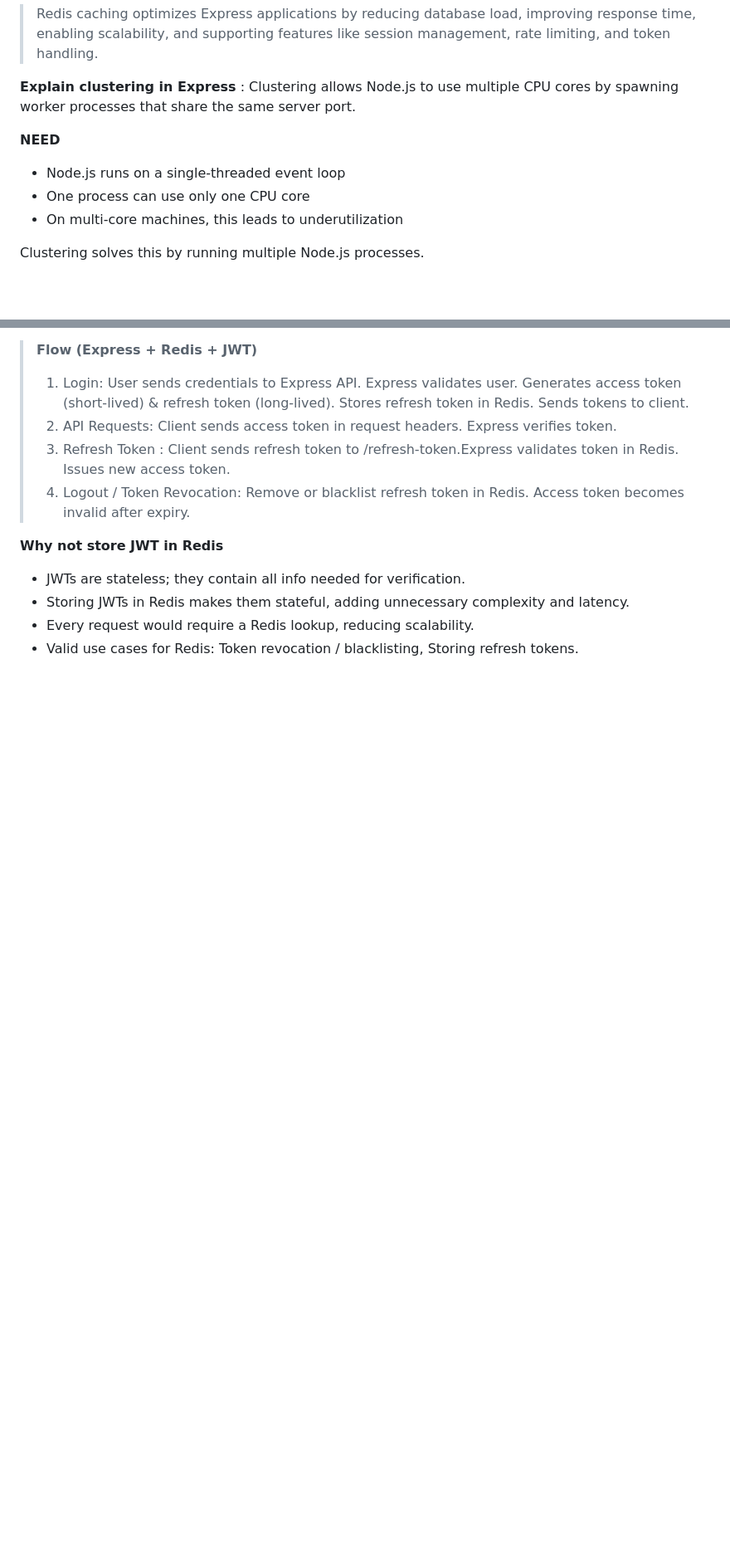
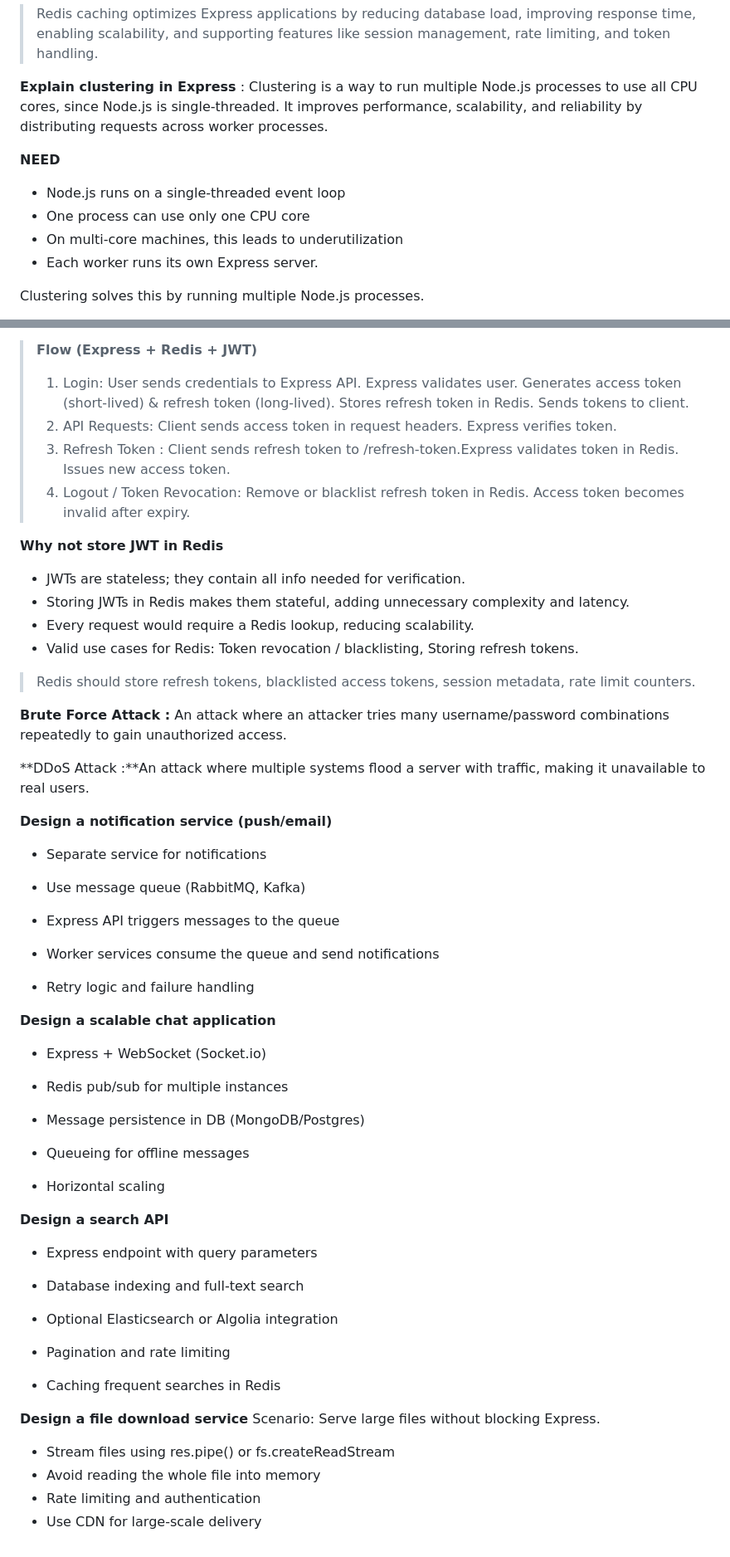
Before and after one commit to Vishesh-21/Full-Stack-Developer-Interview-Prep, a Markdown page: backend/express-js.md, 2 parts joined by grey strips. Shown at 83% size. Drawn GitHub-style; blank space fills up the shorter version.

Commit message:
Enhance Express.js documentation: clarify clustering explanation, add details on Redis usage for token management, and introduce design patterns for notification services, chat applications, search APIs, and file download services.

```diff
--- a/backend/express-js.md
+++ b/backend/express-js.md
@@ -105,13 +105,14 @@ app.get("/", (req, res) => {
 
 > Redis caching optimizes Express applications by reducing database load, improving response time, enabling scalability, and supporting features like session management, rate limiting, and token handling.
 
-**Explain clustering in Express** : Clustering allows Node.js to use multiple CPU cores by spawning worker processes that share the same server port.
+**Explain clustering in Express** : Clustering is a way to run multiple Node.js processes to use all CPU cores, since Node.js is single-threaded. It improves performance, scalability, and reliability by distributing requests across worker processes.
 
 **NEED**
 
 - Node.js runs on a single-threaded event loop
 - One process can use only one CPU core
 - On multi-core machines, this leads to underutilization
+- Each worker runs its own Express server.
 
 Clustering solves this by running multiple Node.js processes.
 
@@ -202,7 +203,58 @@ NestJS is a full-featured framework built on Express or Fastify. It offers a mod
 > 4. Logout / Token Revocation: Remove or blacklist refresh token in Redis. Access token becomes invalid after expiry.
 
 **Why not store JWT in Redis**
+
 - JWTs are stateless; they contain all info needed for verification.
 - Storing JWTs in Redis makes them stateful, adding unnecessary complexity and latency.
 - Every request would require a Redis lookup, reducing scalability.
 - Valid use cases for Redis: Token revocation / blacklisting, Storing refresh tokens.
+
+> Redis should store refresh tokens, blacklisted access tokens, session metadata, rate limit counters.
+
+**Brute Force Attack :** An attack where an attacker tries many username/password combinations repeatedly to gain unauthorized access.
+
+**DDoS Attack :**An attack where multiple systems flood a server with traffic, making it unavailable to real users.
+
+**Design a notification service (push/email)**
+
+- Separate service for notifications
+
+- Use message queue (RabbitMQ, Kafka)
+
+- Express API triggers messages to the queue
+
+- Worker services consume the queue and send notifications
+
+- Retry logic and failure handling
+
+**Design a scalable chat application**
+
+- Express + WebSocket (Socket.io)
+
+- Redis pub/sub for multiple instances
+
+- Message persistence in DB (MongoDB/Postgres)
+
+- Queueing for offline messages
+
+- Horizontal scaling
+
+**Design a search API**
+
+- Express endpoint with query parameters
+
+- Database indexing and full-text search
+
+- Optional Elasticsearch or Algolia integration
+
+- Pagination and rate limiting
+
+- Caching frequent searches in Redis
+
+**Design a file download service**
+Scenario: Serve large files without blocking Express.
+
+- Stream files using res.pipe() or fs.createReadStream
+- Avoid reading the whole file into memory
+- Rate limiting and authentication
+- Use CDN for large-scale delivery
```
